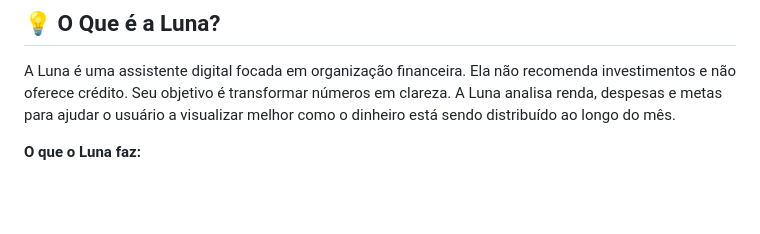
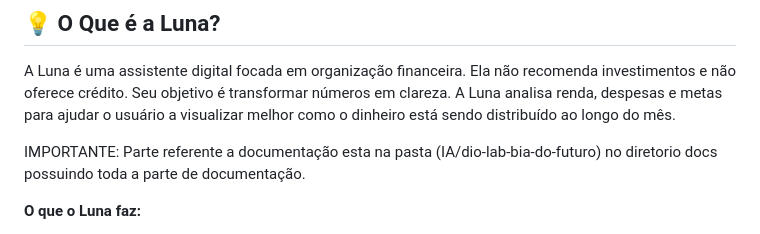
Before and after one commit to barcelos00/dio-luna, a Markdown page: README.md, the part around the change. Rendered like a GitHub page; blank space fills up the shorter version.

```diff
--- a/README.md
+++ b/README.md
@@ -3,6 +3,9 @@
 Agente de IA Generativa que ajuda usuários a organizar o orçamento mensal e entender seus hábitos de consumo de forma clara, estruturada e motivadora.
 ## 💡 O Que é a Luna?
 A Luna é uma assistente digital focada em organização financeira. Ela não recomenda investimentos e não oferece crédito. Seu objetivo é transformar números em clareza. A Luna analisa renda, despesas e metas para ajudar o usuário a visualizar melhor como o dinheiro está sendo distribuído ao longo do mês.
+
+IMPORTANTE:
+    Parte referente a documentação esta na pasta (IA/dio-lab-bia-do-futuro) no diretorio docs possuindo toda a parte de documentação.
 
 **O que o Luna faz:**
 >- ✅Classifica despesas (moradia, alimentação, transporte, lazer, etc.)
```
